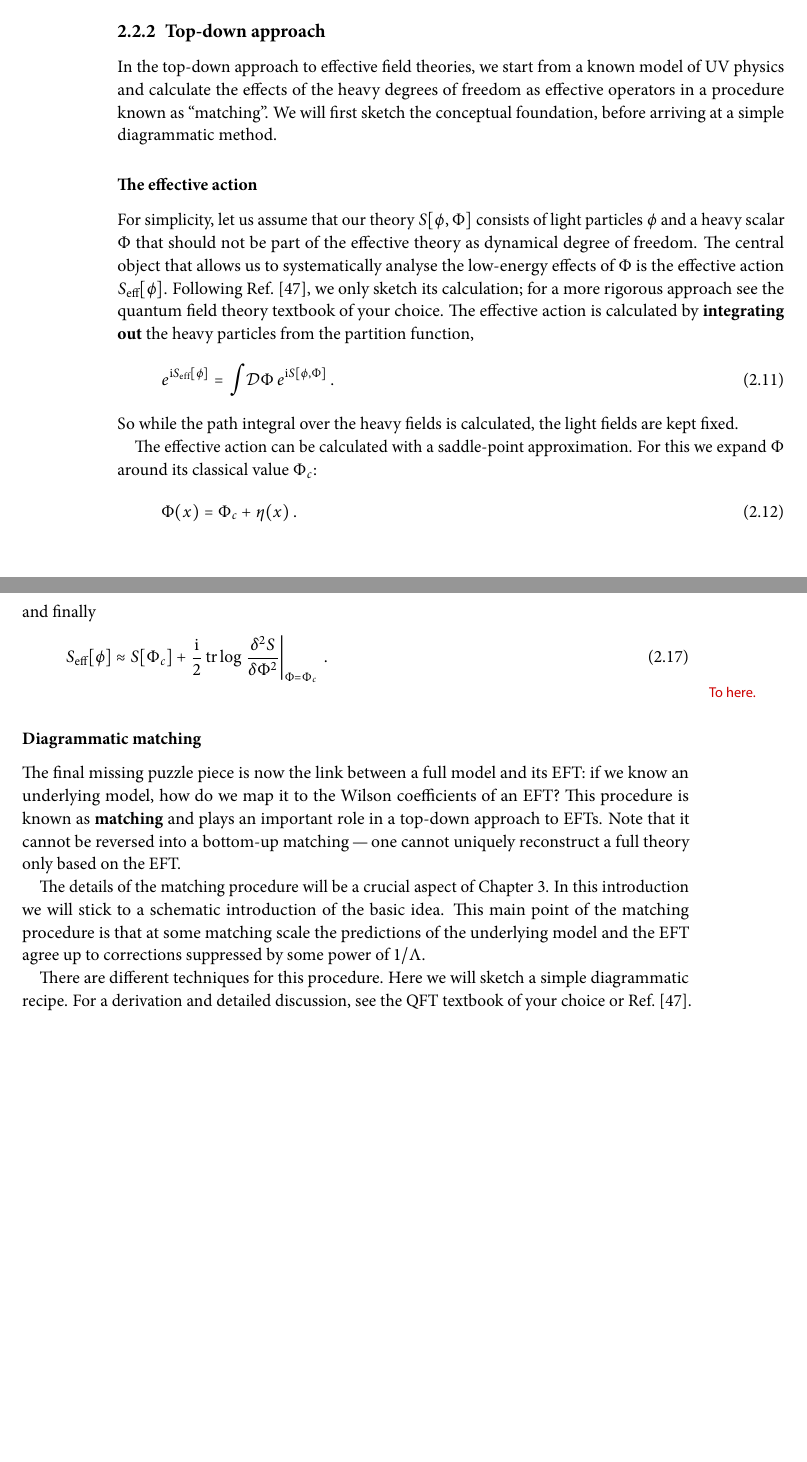
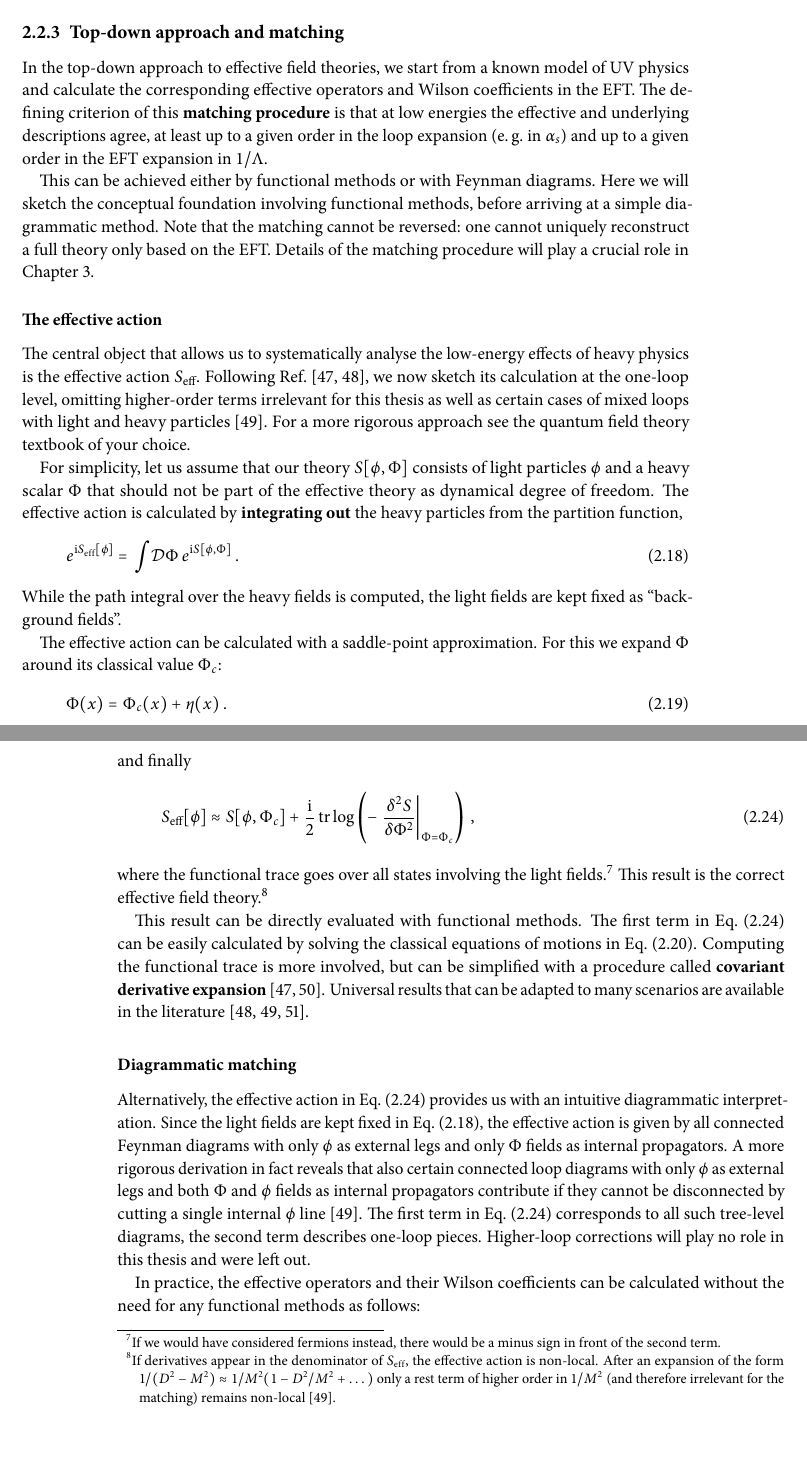
Before and after one commit to johannbrehmer/phd_thesis, a LaTeX thesis (phd_thesis_johann_brehmer.tex, which reads tex/foundations.tex): two parts of pages 28 and 29 of 54 before the commit and two parts of pages 33 and 34 of 57 after it, joined at a grey line, cut so that both start at the same text, the shorter picture padded with empty space. The pictures show the PDF file phd_thesis_johann_brehmer.pdf that the author committed with the source.

Commit message:
Another reshuffling of the EFT section, added some subtle points to effective action discussion. EFT intro now roughly complete for the first time.

```diff
--- a/tex/foundations.tex
+++ b/tex/foundations.tex
@@ -806,8 +815,8 @@ worry about the far ultraviolet.
+organised.
+
+
+
 %%%%%%%%%%%%%%%%%%%%%%%%%%%%%%%%%%%%%%%%%%%%%%%%%%%%%%%%%%%%
 \subsubsection*{Reminder: operators and power counting}
 %%%%%%%%%%%%%%%%%%%%%%%%%%%%%%%%%%%%%%%%%%%%%%%%%%%%%%%%%%%%
 
-EFTs are especially useful in the framework of quantum field theory
-(QFT). Before going into details, let us recapitulate how QFTs are
-organised. We will stick to local theories in $d = 4$ flat space-time
-dimensions.
@@ -963,8 +959,0 @@ In the top-down approach to effective field theories, we start from a
-known model of UV physics and calculate the effects of the heavy
-degrees of freedom as effective operators in a procedure known as
-``matching''. We will first sketch the conceptual foundation,
-before arriving at a simple diagrammatic method.
-
-
-%%%%%%%%%%%%%%%%%%%%%%%%%%%%%%%%%%%%%%%%%%%%%%%%%%%%%%%%%%%%
-\subsubsection*{The effective action}
@@ -978 +959,0 @@ effects of $\Phi$ is the effective action $\seff[\phi]$. Following
-Ref.~\cite{Henning:2014wua}, we only sketch its calculation; for a
@@ -984,13 +959,0 @@ the heavy particles from the partition function,
-  e^{\im \seff [\phi]} = \int \! \mathcal{D} \Phi \,  e^{\im S[\phi, \Phi]} \,.
-  \label{eq:effective_action_definition}
-\end{equation}
-%
-So while the path integral over the heavy fields is calculated, the
-light fields are kept fixed.
-
-The effective action can be calculated with a saddle-point
-approximation. For this we expand $\Phi$ around its classical value
-$\Phi_c$:
-%
-\begin{equation}
-  \Phi(x) = \Phi_c + \eta(x) \,.
@@ -1032,22 +959,0 @@ and finally
-\subsubsection*{Diagrammatic matching}
-%%%%%%%%%%%%%%%%%%%%%%%%%%%%%%%%%%%%%%%%%%%%%%%%%%%%%%%%%%%%
-
-The final missing puzzle piece is now the link between a full model
-and its EFT: if we know an underlying model, how do we map it to the
-Wilson coefficients of an EFT? This procedure is known as
-\emph{matching} and plays an important role in a top-down approach to
-EFTs. Note that it cannot be reversed into a bottom-up
-matching\,---\,one cannot uniquely reconstruct a full theory only
-based on the EFT.
-
-The details of the matching procedure will be a crucial aspect of
-Chapter~\ref{chapter:validity}. In this introduction we will stick
-to a schematic introduction of the basic idea. This main point of the
-matching procedure is that at some matching scale the predictions of the
-underlying model and the EFT agree up to corrections suppressed by
-some power of $1/\Lambda$.
-
-There are different techniques for this procedure. Here we will sketch
-a simple diagrammatic recipe. For a derivation and detailed
-discussion, see the QFT textbook of your choice or
-Ref.~\cite{Henning:2014wua}.
@@ -1169 +959,0 @@ in Eq.~\eqref{eq:foundations_action_V_fermions}.
-\subsubsection*{Operator mixing}
@@ -1465,3 +1220,40 @@ which is equivalent to wavelengths above $\ord{ 100 \ \text{nm}}$. Our
 approximation is probably safe for visible light! In the near
 ultraviolet we expect deviations from the $E_\gamma^4$ proportionality
 and our EFT to break down.
+
+
+
+%%%%%%%%%%%%%%%%%%%%%%%%%%%%%%%%%%%%%%%%%%%%%%%%%%%%%%%%%%%%
+\subsection{Top-down approach and matching}
+\label{sec:foundations_matching}
+%%%%%%%%%%%%%%%%%%%%%%%%%%%%%%%%%%%%%%%%%%%%%%%%%%%%%%%%%%%%
+
+In the top-down approach to effective field theories, we start from a
+known model of UV physics and calculate the corresponding effective
+operators and Wilson coefficients in the EFT. The defining criterion
+of this \emph{matching procedure} is that at low energies the
+effective and underlying descriptions agree, at least up to a given
+order in the loop expansion (e.\,g.\ in $\alpha_s$) and up to a given
+order in the EFT expansion in $1/\Lambda$.
+
+This can be achieved either by functional methods or with Feynman
+diagrams. Here we will sketch the conceptual foundation involving
+functional methods, before arriving at a simple diagrammatic
+method. Note that the matching cannot be reversed: one cannot uniquely
+reconstruct a full theory only based on the EFT. Details of the
+matching procedure will play a crucial role in
+Chapter~\ref{chapter:validity}.
+
+
+
+%%%%%%%%%%%%%%%%%%%%%%%%%%%%%%%%%%%%%%%%%%%%%%%%%%%%%%%%%%%%
+\subsubsection*{The effective action}
+%%%%%%%%%%%%%%%%%%%%%%%%%%%%%%%%%%%%%%%%%%%%%%%%%%%%%%%%%%%%
+
+The central object that allows us to systematically analyse the
+low-energy effects of heavy physics is the effective action
+$\seff$. Following Ref.~\cite{Gaillard:1986dz, Henning:2014wua}, we
+now sketch its calculation at the one-loop level, omitting
+higher-order terms irrelevant for this thesis as well as certain cases
+of mixed loops with light and heavy
+particles~\cite{Henning:2016lyp}. For a more rigorous approach see the
@@ -1467,0 +1268,14 @@ and our EFT to break down.
+\begin{equation}
+  e^{\im \seff [\phi]} = \int \! \mathcal{D} \Phi \,  e^{\im S[\phi, \Phi]} \,.
+  \label{eq:effective_action_definition}
+\end{equation}
+%
+While the path integral over the heavy fields is computed, the light
+fields are kept fixed as ``background fields''.
+
+The effective action can be calculated with a saddle-point
+approximation. For this we expand $\Phi$ around its classical value
+$\Phi_c$:
+%
+\begin{equation}
+  \Phi(x) = \Phi_c(x) + \eta(x) \,.
@@ -1467,0 +1312,48 @@ and our EFT to break down.
+  \seff [\phi] \approx S[\phi,\Phi_c] + \frac \im 2 \tr \log \left( - \left. \frac {\delta^2 S} {\delta \Phi^2} \right|_{\Phi = \Phi_c} \right) \,,
+  \label{eq:effective_action_result}
+\end{equation}
+%
+where the functional trace goes over all states involving the light
+fields.\footnote{If we would have considered fermions instead, there
+  would be a minus sign in front of the second term.}  This result is the correct effective field theory.\footnote{If derivatives appear
+  in the denominator of $\seff$, the effective action is
+  non-local. After an expansion of the form
+  $1 / (D^2 - M^2) \approx 1 / M^2 (1 - D^2 / M^2 + \dots )$ only a
+  rest term of higher order in $1/M^2$ (and therefore irrelevant for
+  the matching) remains non-local~\cite{Henning:2016lyp}.}
+
+This result can be directly evaluated with functional methods. The
+first term in Eq.~\eqref{eq:effective_action_result} can be easily
+calculated by solving the classical equations of motions in
+Eq.~\eqref{eq:classical_eom}. Computing the functional trace is more
+involved, but can be simplified with a procedure called
+\emph{covariant derivative expansion}~\cite{Gaillard:1985uh,
+  Gaillard:1986dz}. Universal results that can be adapted to many
+scenarios are available in the literature~\cite{Henning:2014wua,
+  Drozd:2015rsp, Henning:2016lyp}.
+
+
+
+%%%%%%%%%%%%%%%%%%%%%%%%%%%%%%%%%%%%%%%%%%%%%%%%%%%%%%%%%%%%
+\subsubsection*{Diagrammatic matching}
+%%%%%%%%%%%%%%%%%%%%%%%%%%%%%%%%%%%%%%%%%%%%%%%%%%%%%%%%%%%%
+
+Alternatively, the effective action in
+Eq.~\eqref{eq:effective_action_result} provides us with an intuitive
+diagrammatic interpretation.  Since the light fields are kept fixed in
+Eq.~\eqref{eq:effective_action_definition}, the effective action is
+given by all connected Feynman diagrams with only $\phi$ as external
+legs and only $\Phi$ fields as internal propagators. A more rigorous
+derivation in fact reveals that also certain connected loop diagrams
+with only $\phi$ as external legs and both $\Phi$ and $\phi$ fields as
+internal propagators contribute if they cannot be disconnected by
+cutting a single internal $\phi$ line~\cite{Henning:2016lyp}. The
+first term in Eq.~\eqref{eq:effective_action_result} corresponds to
+all such tree-level diagrams, the second term describes one-loop
+pieces. Higher-loop corrections will play no role in this thesis and
+were left out.
+
+In practice, the effective operators and their Wilson coefficients can
+be calculated without the need for any functional methods as follows:
+%
+\begin{enumerate}
@@ -1467,0 +1368,8 @@ and our EFT to break down.
+  all connected Feynman diagrams in which
+%
+  \begin{itemize}
+    \item all external legs are light fields, and
+    \item that cannot be disconnected by cutting a single internal
+      light field line. For tree-level diagrams this is equivalent to
+      requiring that only heavy fields appear as internal lines.
+  \end{itemize}
@@ -1467,0 +1483,3 @@ and our EFT to break down.
+\begin{equation}
+  c_i (E) \sim c_i(\Lambda) \pm \sum_j \frac {g^2} {16 \pi^2} \, \log \frac {\Lambda^2} {E^2} \,c_j(\Lambda) \,,
+\end{equation}
```
Also changed, not shown: phd_thesis_johann_brehmer.tex (+1 -1 lines), tex/acknowledgements.tex (+9 -5 lines), tex/references.bib (+37 -0 lines), phd_thesis_johann_brehmer.pdf, tex/foundations.tex (400 more changed lines). Lines whose indentation alone changed are shown as unchanged.
